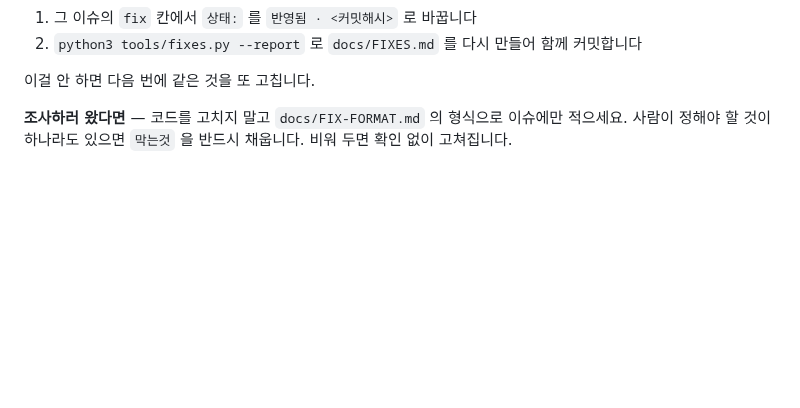
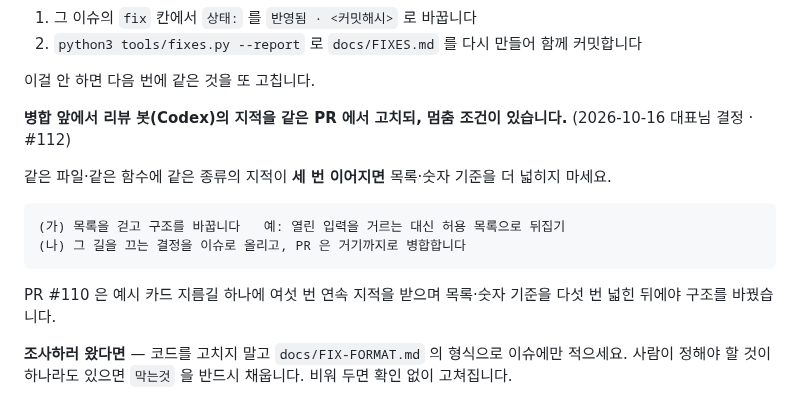
Before and after one commit to hyunjeongshin83/MediNote, a Markdown page: CLAUDE.md, the part around the change. Drawn GitHub-style; blank space fills up the shorter version.

Commit message:
CLAUDE.md: 병합 앞 멈춤 조건 — 같은 길에 같은 종류의 지적이 세 번 이어지면 목록 넓히기를 멈춘다 (#112 MN-112-1)
Co-Authored-By: Claude Sonnet 5.5 <noreply@anthropic.com>
Claude-Session: https://claude.ai/code/session_017qgxKtzycqS9CewMabfPnB

````diff
--- a/CLAUDE.md
+++ b/CLAUDE.md
@@ -31,6 +31,17 @@ tools/fixes.py       이슈에서 직접 읽어 내는 도구
 2. `python3 tools/fixes.py --report` 로 `docs/FIXES.md` 를 다시 만들어 함께 커밋합니다
 
 이걸 안 하면 다음 번에 같은 것을 또 고칩니다.
+
+**병합 앞에서 리뷰 봇(Codex)의 지적을 같은 PR 에서 고치되, 멈춤 조건이 있습니다.** (2026-10-16 대표님 결정 · #112)
+
+같은 파일·같은 함수에 같은 종류의 지적이 **세 번 이어지면** 목록·숫자 기준을 더 넓히지 마세요.
+
+```
+(가) 목록을 걷고 구조를 바꿉니다   예: 열린 입력을 거르는 대신 허용 목록으로 뒤집기
+(나) 그 길을 끄는 결정을 이슈로 올리고, PR 은 거기까지로 병합합니다
+```
+
+PR #110 은 예시 카드 지름길 하나에 여섯 번 연속 지적을 받으며 목록·숫자 기준을 다섯 번 넓힌 뒤에야 구조를 바꿨습니다.
 
 **조사하러 왔다면** — 코드를 고치지 말고 `docs/FIX-FORMAT.md` 의 형식으로 이슈에만
 적으세요. 사람이 정해야 할 것이 하나라도 있으면 `막는것` 을 반드시 채웁니다.
````
